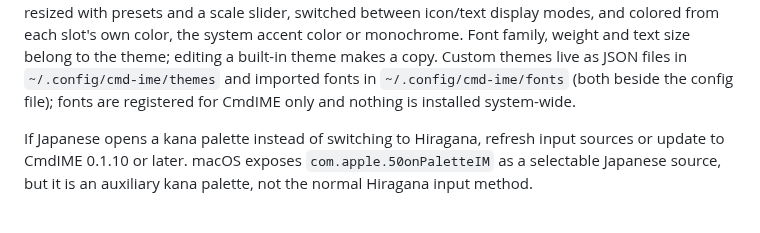
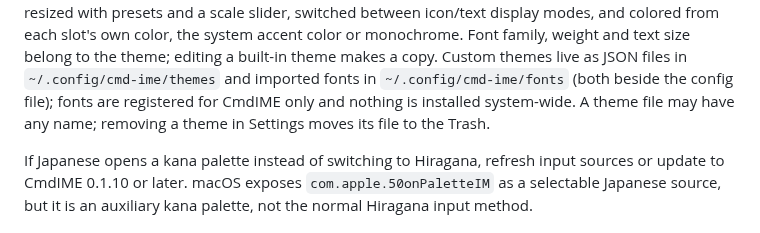
Before and after one commit to ShunmeiCho/cmd-ime, a Markdown page: README.md, the part around the change. GitHub-like rendering.

Commit message:
docs: note that removed themes go to the Trash

```diff
--- a/README.md
+++ b/README.md
@@ -201,7 +201,8 @@ or monochrome. Font family, weight and text size belong to the theme; editing a
 built-in theme makes a copy. Custom themes live as JSON files in
 `~/.config/cmd-ime/themes` and imported fonts in `~/.config/cmd-ime/fonts`
 (both beside the config file); fonts are registered for CmdIME only and nothing
-is installed system-wide.
+is installed system-wide. A theme file may have any name; removing a theme in
+Settings moves its file to the Trash.
 
 If Japanese opens a kana palette instead of switching to Hiragana, refresh input
 sources or update to CmdIME 0.1.10 or later. macOS exposes
```
